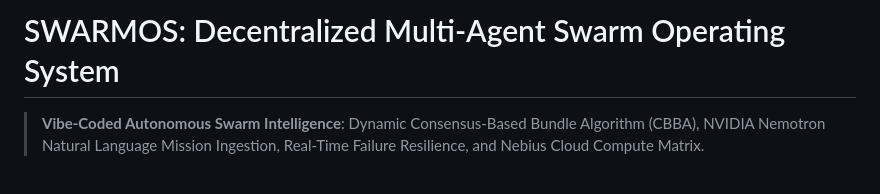
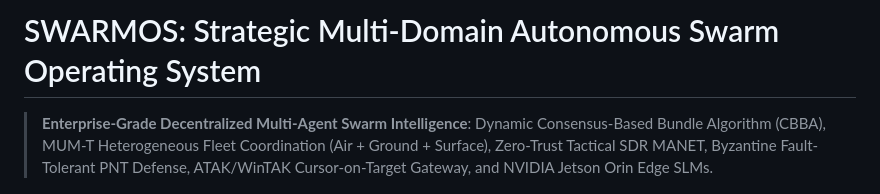
Before and after one commit to 721189/SWARMOS, a Markdown page: swarmos/README.md, the part around one of its changes. Rendered like a GitHub page.

```diff
--- a/swarmos/README.md
+++ b/swarmos/README.md
@@ -1,5 +1,5 @@
-# SWARMOS: Decentralized Multi-Agent Swarm Operating System
+# SWARMOS: Strategic Multi-Domain Autonomous Swarm Operating System
 
-> **Vibe-Coded Autonomous Swarm Intelligence**: Dynamic Consensus-Based Bundle Algorithm (CBBA), NVIDIA Nemotron Natural Language Mission Ingestion, Real-Time Failure Resilience, and Nebius Cloud Compute Matrix.
+> **Enterprise-Grade Decentralized Multi-Agent Swarm Intelligence**: Dynamic Consensus-Based Bundle Algorithm (CBBA), MUM-T Heterogeneous Fleet Coordination (Air + Ground + Surface), Zero-Trust Tactical SDR MANET, Byzantine Fault-Tolerant PNT Defense, ATAK/WinTAK Cursor-on-Target Gateway, and NVIDIA Jetson Orin Edge SLMs.
 
 [![Python 3.10+](https://img.shields.io/badge/python-3.10+-blue.svg)](https://www.python.org/downloads/)
```
Also changed, not shown: other parts of swarmos/README.md (+5 -3 lines), README.md (added, +374 -0 lines).
